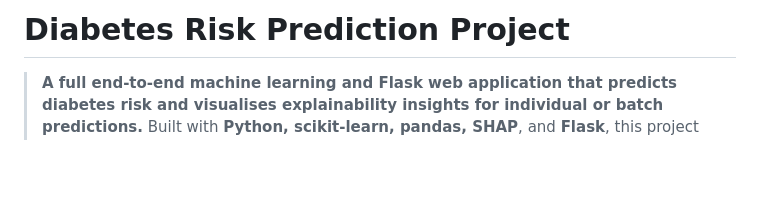
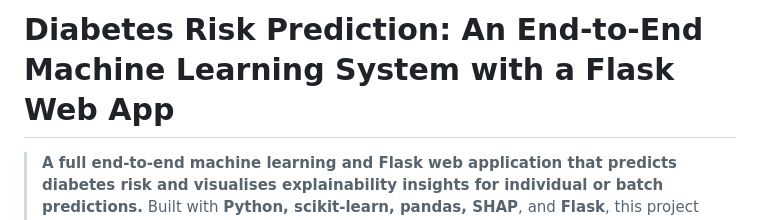
Before and after one commit to AAdewunmi/Diabetes-Risk-Prediction-Project, a Markdown page: README.md, the part around the change. Drawn GitHub-style; blank space fills up the shorter version.

```diff
--- a/README.md
+++ b/README.md
@@ -1,4 +1,4 @@
-#  Diabetes Risk Prediction Project
+#  Diabetes Risk Prediction: An End-to-End Machine Learning System with a Flask Web App
 
 > **A full end-to-end machine learning and Flask web application that predicts diabetes risk and visualises explainability insights for individual or batch predictions.**
 > Built with **Python, scikit-learn, pandas, SHAP**, and **Flask**, this project demonstrates both **data science excellence** and **software engineering maturity** — from raw data ingestion to interactive model deployment.
```
